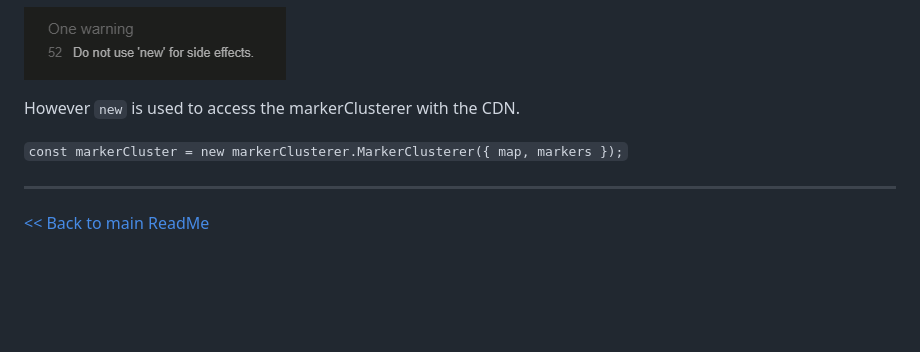
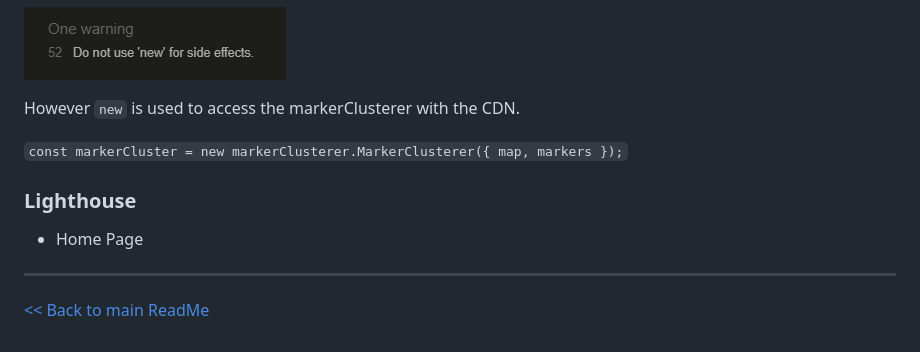
Before and after one commit to Shida18719/desk-hq, a Markdown page: testing.md, the part around the change. Drawn GitHub-style; blank space fills up the shorter version.

Commit message:
Add lighthouse

```diff
--- a/testing.md
+++ b/testing.md
@@ -255,6 +255,12 @@ However `new` is used to access the markerClusterer with the CDN.
 `const markerCluster = new markerClusterer.MarkerClusterer({ map, markers });`
 
 
+### **Lighthouse**
+
+* Home Page
+
+
+
 - - -
 
 [<< Back to main ReadMe](README.md)
```
